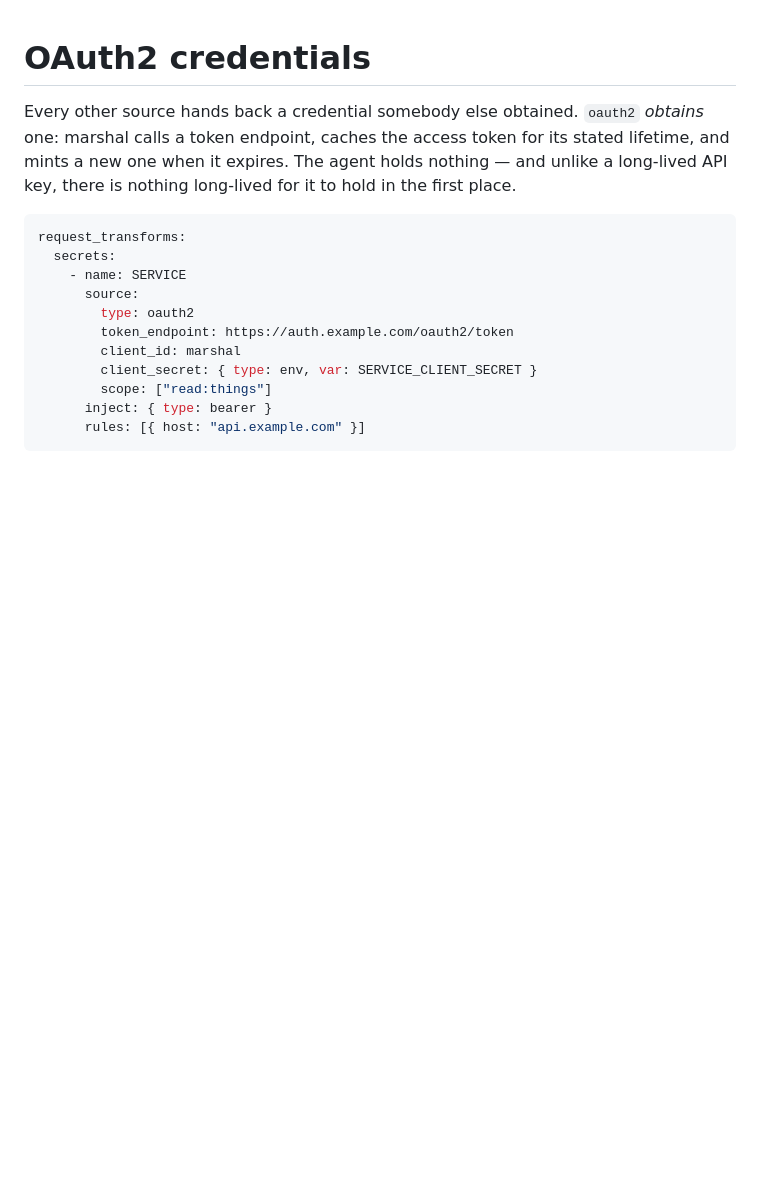
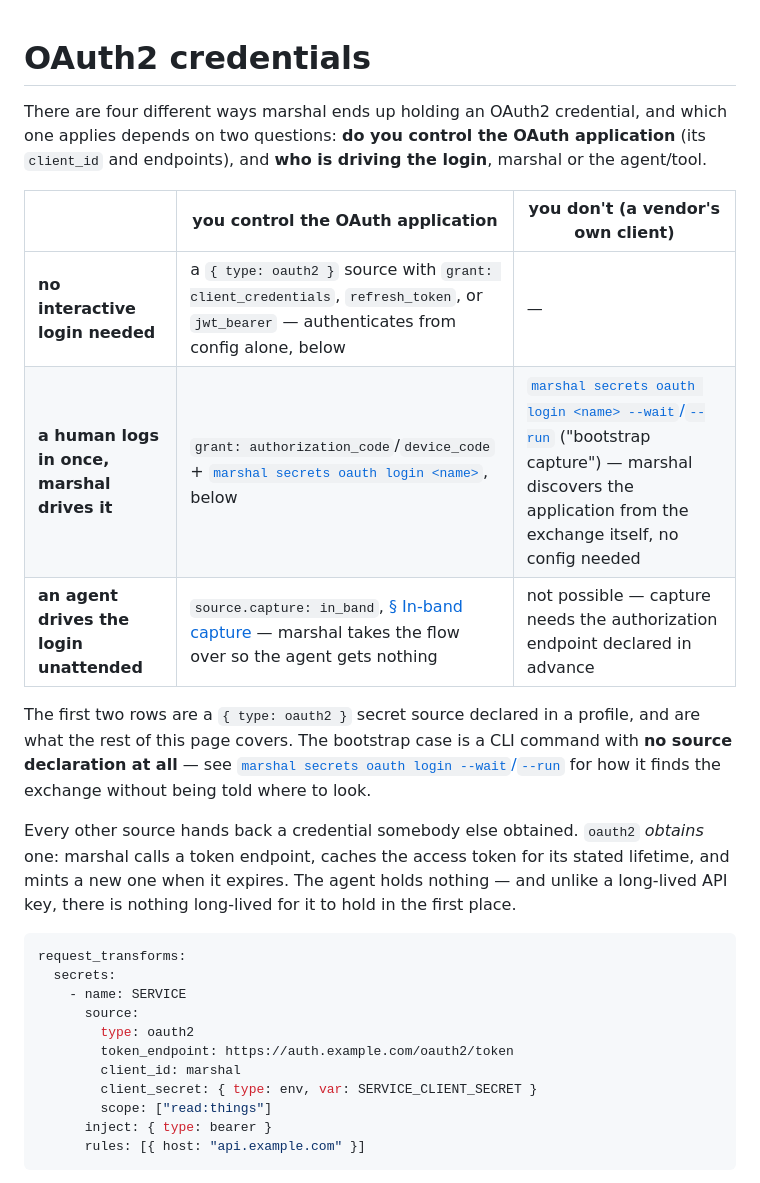
Before and after one commit to gregbacchus/bot-marshal, a Markdown page: docs/configuration/oauth2.md, the part around the change. GitHub-like rendering; blank space fills up the shorter version.

```diff
--- a/docs/configuration/oauth2.md
+++ b/docs/configuration/oauth2.md
@@ -1,4 +1,19 @@
 # OAuth2 credentials
+
+There are four different ways marshal ends up holding an OAuth2 credential, and which one
+applies depends on two questions: **do you control the OAuth application** (its `client_id`
+and endpoints), and **who is driving the login**, marshal or the agent/tool.
+
+| | you control the OAuth application | you don't (a vendor's own client) |
+|---|---|---|
+| **no interactive login needed** | a `{ type: oauth2 }` source with `grant: client_credentials`, `refresh_token`, or `jwt_bearer` — authenticates from config alone, below | — |
+| **a human logs in once, marshal drives it** | `grant: authorization_code`/`device_code` + [`marshal secrets oauth login <name>`](../cli.md#marshal-secrets-oauth-login-name---open---timeout-duration), below | [`marshal secrets oauth login <name> --wait`/`--run`](../cli.md#marshal-secrets-oauth-login-name---wait----run----cmd) ("bootstrap capture") — marshal discovers the application from the exchange itself, no config needed |
+| **an agent drives the login unattended** | `source.capture: in_band`, [§ In-band capture](#in-band-capture) — marshal takes the flow over so the agent gets nothing | not possible — capture needs the authorization endpoint declared in advance |
+
+The first two rows are a `{ type: oauth2 }` secret source declared in a profile, and are what
+the rest of this page covers. The bootstrap case is a CLI command with **no source
+declaration at all** — see [`marshal secrets oauth login --wait`/`--run`](../cli.md#marshal-secrets-oauth-login-name---wait----run----cmd)
+for how it finds the exchange without being told where to look.
 
 Every other source hands back a credential somebody else obtained. `oauth2` *obtains* one:
 marshal calls a token endpoint, caches the access token for its stated lifetime, and mints a
```
Also changed, not shown: docs/cli.md (+16 -2 lines).
